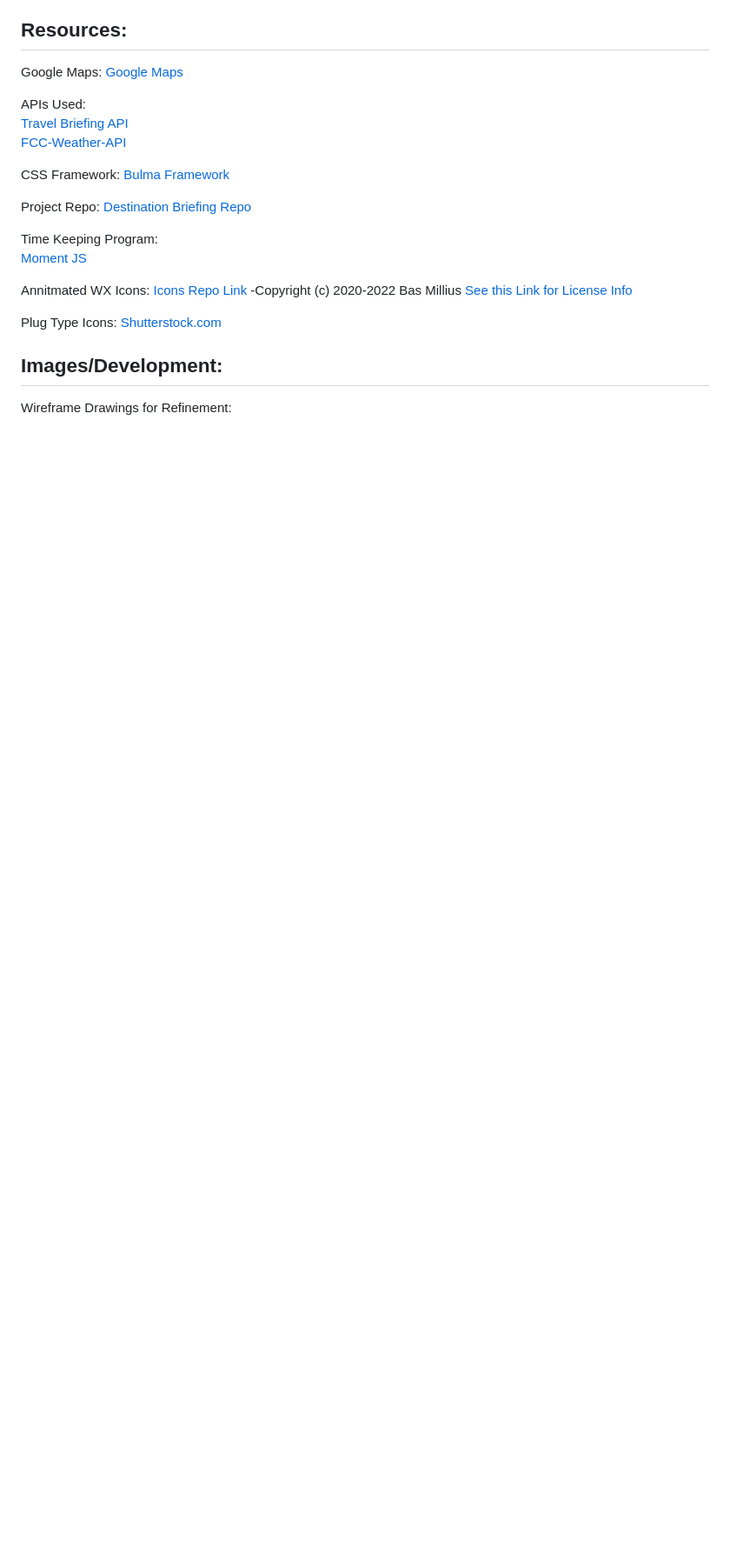
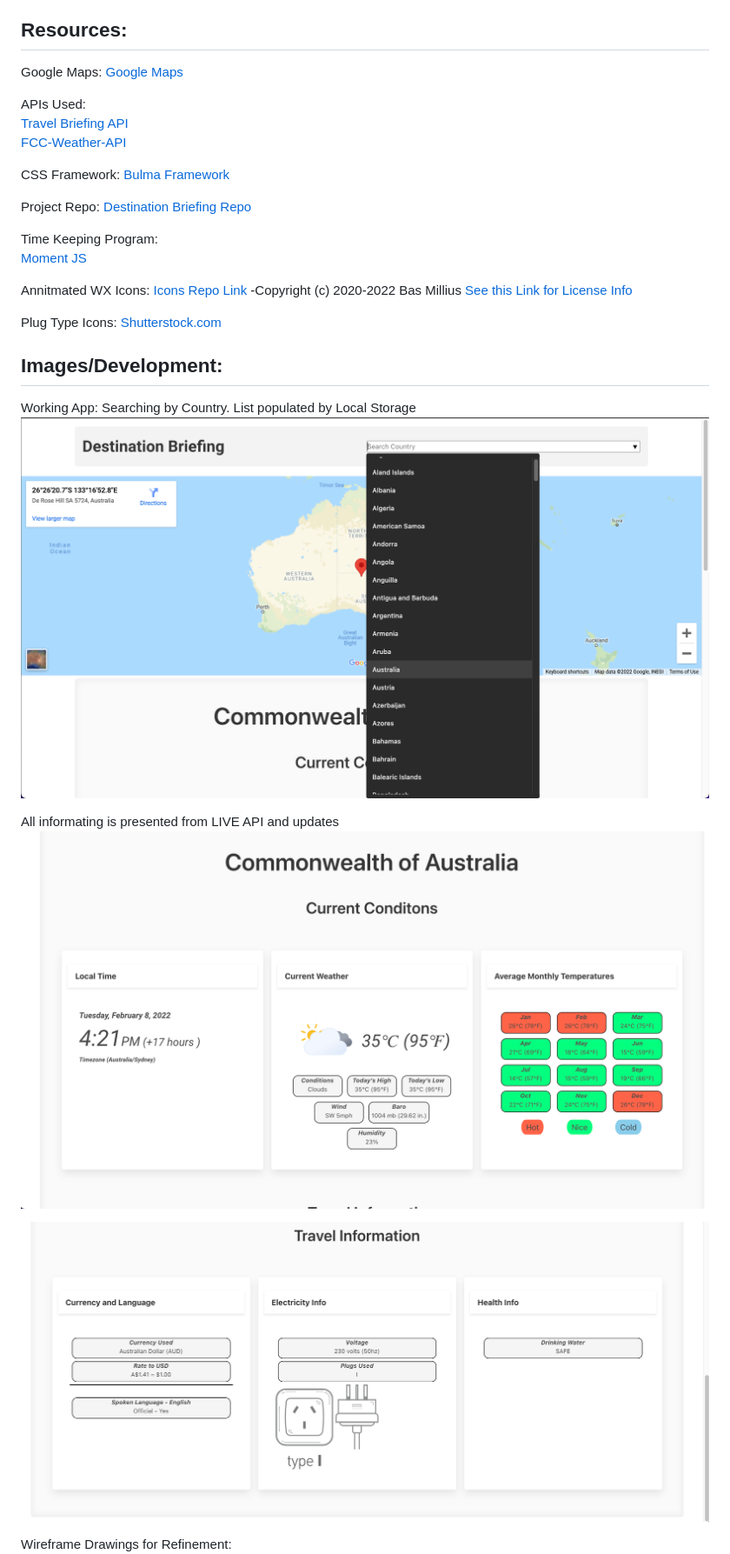
Before and after one commit to PRGottinger/destination-briefing, a Markdown page: README.md, the part around the change printed below. Shown: that part at 87% size. GitHub-like rendering; pictures changed too: assets/images/Working-App-One.png (added), assets/images/Working-App-Three.png (added), assets/images/Working-App-Two.png (added); blank space fills up the shorter version.

Commit message:
README FINAL 1st Draft

```diff
--- a/README.md
+++ b/README.md
@@ -69,6 +90,14 @@ Plug Type Icons:
 <a href="https://www.shutterstock.com/image-illustration/electric-outlet-illustration-on-white-background-524251816">Shutterstock.com</a>
 
 ## Images/Development:
+Working App:
+Searching by Country.  List populated by Local Storage
+![WorkingApp](./assets/images/Working-App-One.png)
+
+All informating is presented from LIVE API and updates
+![WorkingApp](./assets/images/Working-App-Two.png)
+
+![WorkingApp](./assets/images/Working-App-Three.png)
 
 Wireframe Drawings for Refinement:
 ![Wireframe](./assets/images/Wireframe-Main.png)
```
Also changed, not shown: other parts of README.md (+32 -11 lines).
